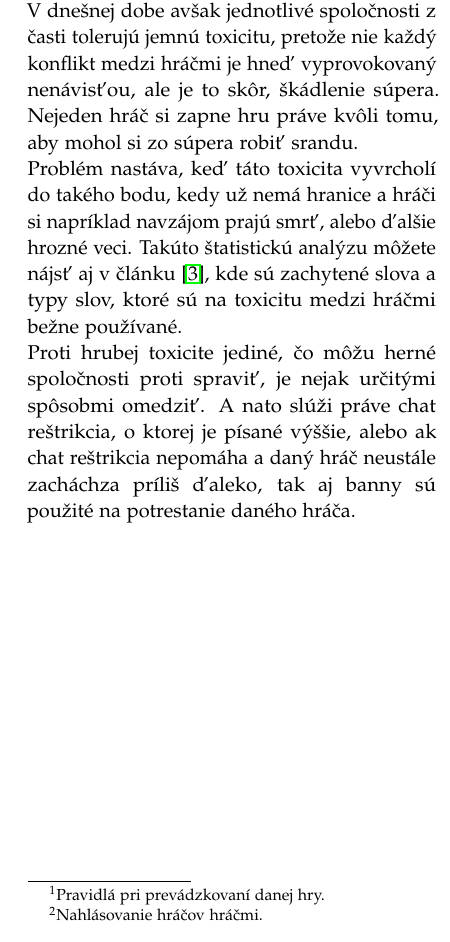
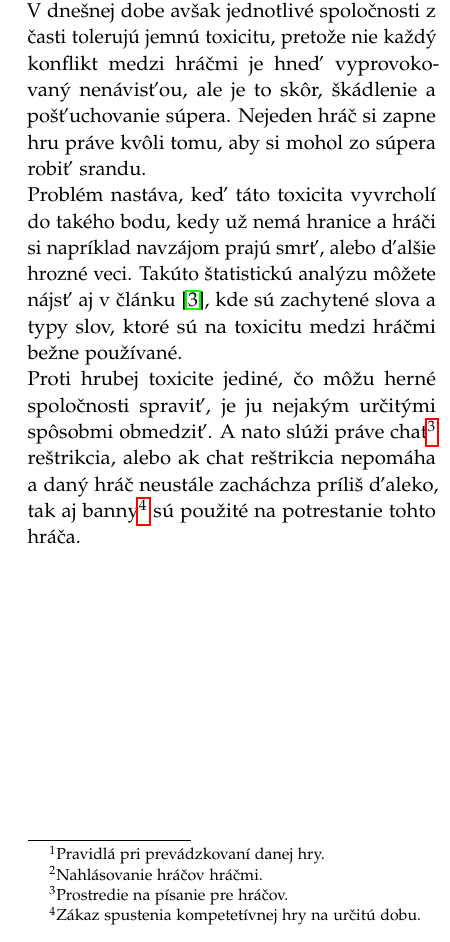
Before and after one commit to mrdiegoman/MIP-Utorok, a LaTeX document (article_2.tex): part of one column of page 3 of 3, cut so that both start at the same text. Compiled offline with pdfLaTeX.

Commit message:
dokoncenie cislovania footnote

```diff
--- a/article_2.tex
+++ b/article_2.tex
@@ -134,10 +134,10 @@ Deep learning je vylepšenie machine learningu, pričom deep learning pracuje po
 
 \section{Toxicita}
 
-Toxicita v hrách sa vyskytuje na dennej báze. Ak už ste niekedy hrali online hru, tak určite ste zažili, konflikt v chate\footnote[8]{Prostredie na písanie pre hráčov.}, alebo voice-chate\footnote[9]{Prostredie na ústnu komunikáciu pre hráčov.} medzi dvoma, alebo aj viac hráčmi, či už tí hráči boli z vašeho tímu, alebo to bol konflikt madzi vašim tímom a nepritelským tímom. Tieto konflikty sú zväčšej časti vyprodukované hráčmi, ktorí sú v zápale hry a v ten moment tímto hráčom sú terms of service\footnote[1]{Pravidlá pri prevádzkovaní danej hry.}a následky, za ktoré neskôr budú musieť zotopovedať, ukradnuté. Aj ja osobne, ako hráč online hier sa bežne stretávam s toxicitou. Táto toxicita je prevažne jemná, ale občas sa stane, že toxicita začne presahovať všetky medze.V takomto prípade nahlasujem hráčov pomocou report systému\footnote[2]{Nahlásovanie hráčov hráčmi.}.\\
-V dnešnej dobe avšak jednotlivé spoločnosti z časti tolerujú jemnú toxicitu, pretože nie každý konflikt medzi hráčmi je hneď vyprovokovaný nenávisťou, ale je to skôr, škádlenie súpera. Nejeden hráč si zapne hru práve kvôli tomu, aby mohol si zo súpera robiť srandu.\\
-Problém nastáva, keď táto toxicita vyvrcholí do takého bodu, kedy už nemá hranice a hráči si napríklad navzájom prajú smrť, alebo ďalšie hrozné veci. Takúto štatistickú analýzu môžete nájsť aj v článku \cite{ghosh2021analyzing}, kde sú zachytené slova a typy slov, ktoré sú na toxicitu medzi hráčmi bežne používané.\\
-Proti hrubej toxicite jediné, čo môžu herné spoločnosti proti spraviť, je nejak určitými spôsobmi omedziť. A nato slúži práve chat reštrikcia, o ktorej je písané výššie, alebo ak chat reštrikcia nepomáha a daný hráč neustále zacháchza príliš ďaleko, tak aj banny sú použité na potrestanie daného hráča.\\
+	Toxicita v hrách sa vyskytuje na dennej báze. Ak už ste niekedy hrali online hru, tak určite ste zažili, konflikt v chate\footnote[8]{Prostredie na písanie pre hráčov.}, alebo voice-chate\footnote[9]{Prostredie na ústnu komunikáciu pre hráčov.} medzi dvoma, alebo aj viac hráčmi, či už tí hráči boli z vašeho tímu, alebo to bol konflikt madzi vašim tímom a nepritelským tímom. Tieto konflikty sú zväčšej časti vyprodukované hráčmi, ktorí sú v zápale hry a v ten moment tímto hráčom sú terms of service\footnote[1]{Pravidlá pri prevádzkovaní danej hry.}a následky, za ktoré neskôr budú musieť zotopovedať, ukradnuté. Aj ja osobne, ako hráč online hier sa bežne stretávam s toxicitou. Táto toxicita je prevažne jemná, ale občas sa stane, že toxicita začne presahovať všetky medze.V takomto prípade nahlasujem hráčov pomocou report systému\footnote[2]{Nahlásovanie hráčov hráčmi.}.\\
+	V dnešnej dobe avšak jednotlivé spoločnosti z časti tolerujú jemnú toxicitu, pretože nie každý konflikt medzi hráčmi je hneď vyprovokovaný nenávisťou, ale je to skôr, škádlenie a pošťuchovanie súpera. Nejeden hráč si zapne hru práve kvôli tomu, aby si mohol zo súpera robiť srandu.\\
+	Problém nastáva, keď táto toxicita vyvrcholí do takého bodu, kedy už nemá hranice a hráči si napríklad navzájom prajú smrť, alebo ďalšie hrozné veci. Takúto štatistickú analýzu môžete nájsť aj v článku \cite{ghosh2021analyzing}, kde sú zachytené slova a typy slov, ktoré sú na toxicitu medzi hráčmi bežne používané.\\
+	Proti hrubej toxicite jediné, čo môžu herné spoločnosti spraviť, je ju nejakým určitými spôsobmi obmedziť. A nato slúži práve chat\footnote[3]{Prostredie na písanie pre hráčov.} reštrikcia, alebo ak chat reštrikcia nepomáha a daný hráč neustále zacháchza príliš ďaleko, tak aj banny\footnote[4]{Zákaz spustenia kompetetívnej hry na určitú dobu.} sú použité na potrestanie tohto hráča.\\
 \newpage
 
 %----------------------------------------------------------------------------------------
```
Also changed, not shown: article_2.pdf, 2 other files.
